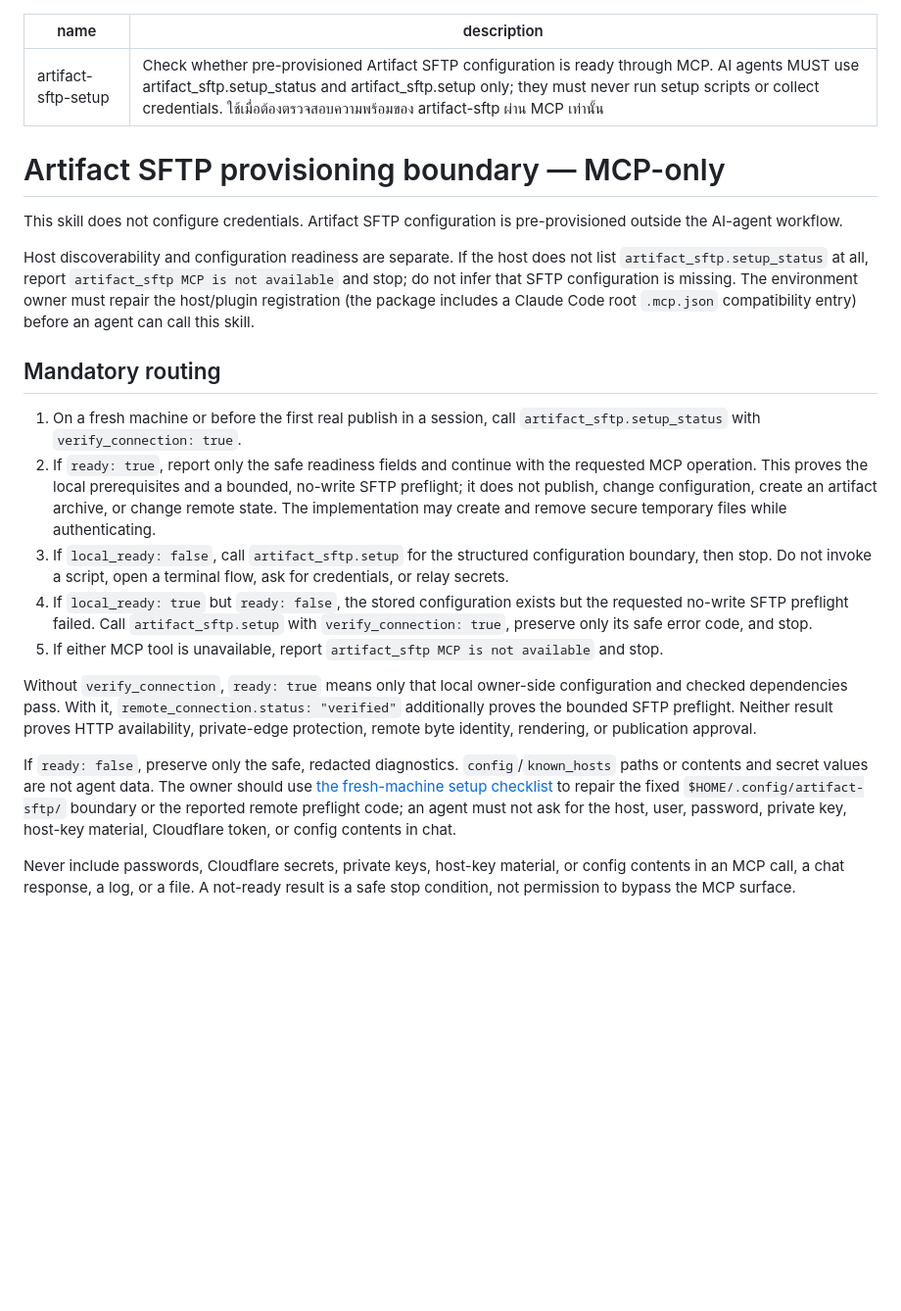
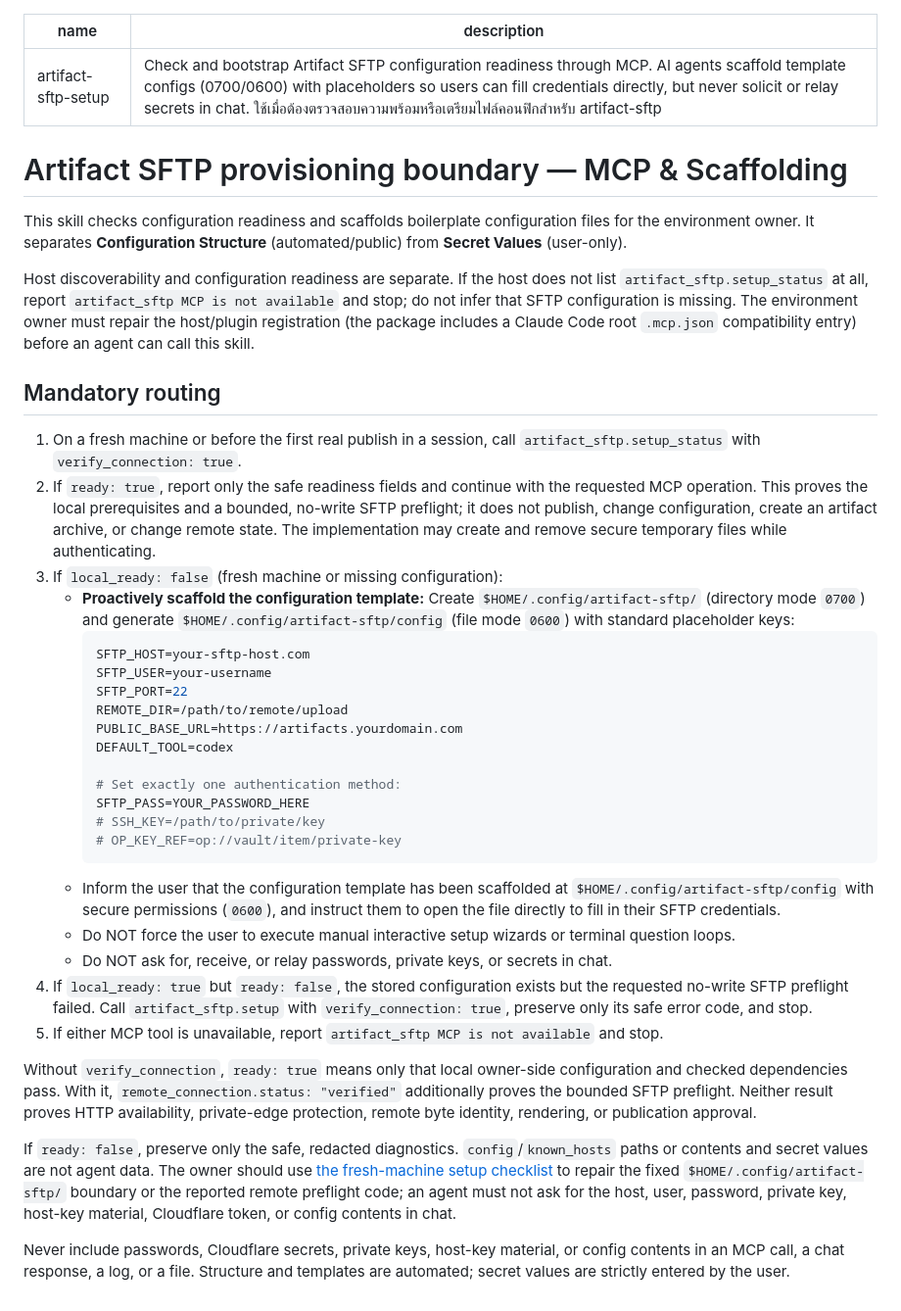
Before and after one commit to iicmaster/artifact-sftp, a Markdown page: skills/artifact-sftp-setup/SKILL.md, the part around the change. Shown at 98% size. Rendered like a GitHub page; blank space fills up the shorter version.

Commit message:
docs(skills): allow proactive scaffolding of template config with placeholders

````diff
--- a/skills/artifact-sftp-setup/SKILL.md
+++ b/skills/artifact-sftp-setup/SKILL.md
@@ -1,12 +1,13 @@
 ---
 name: artifact-sftp-setup
-description: Check whether pre-provisioned Artifact SFTP configuration is ready through MCP. AI agents MUST use artifact_sftp.setup_status and artifact_sftp.setup only; they must never run setup scripts or collect credentials. ใช้เมื่อต้องตรวจสอบความพร้อมของ artifact-sftp ผ่าน MCP เท่านั้น
+description: Check and bootstrap Artifact SFTP configuration readiness through MCP. AI agents scaffold template configs (0700/0600) with placeholders so users can fill credentials directly, but never solicit or relay secrets in chat. ใช้เมื่อต้องตรวจสอบความพร้อมหรือเตรียมไฟล์คอนฟิกสำหรับ artifact-sftp
 ---
 
-# Artifact SFTP provisioning boundary — MCP-only
+# Artifact SFTP provisioning boundary — MCP & Scaffolding
 
-This skill does not configure credentials. Artifact SFTP configuration is pre-provisioned outside
-the AI-agent workflow.
+This skill checks configuration readiness and scaffolds boilerplate configuration files for the
+environment owner. It separates **Configuration Structure** (automated/public) from **Secret Values**
+(user-only).
 
 Host discoverability and configuration readiness are separate. If the host does not list
 `artifact_sftp.setup_status` at all, report `artifact_sftp MCP is not available` and stop; do not
@@ -22,8 +23,27 @@ an agent can call this skill.
    operation. This proves the local prerequisites and a bounded, no-write SFTP preflight;
    it does not publish, change configuration, create an artifact archive, or change remote
    state. The implementation may create and remove secure temporary files while authenticating.
-3. If `local_ready: false`, call `artifact_sftp.setup` for the structured configuration boundary,
-   then stop. Do not invoke a script, open a terminal flow, ask for credentials, or relay secrets.
+3. If `local_ready: false` (fresh machine or missing configuration):
+   - **Proactively scaffold the configuration template:** Create `$HOME/.config/artifact-sftp/`
+     (directory mode `0700`) and generate `$HOME/.config/artifact-sftp/config` (file mode `0600`)
+     with standard placeholder keys:
+     ```bash
+     SFTP_HOST=your-sftp-host.com
+     SFTP_USER=your-username
+     SFTP_PORT=22
+     REMOTE_DIR=/path/to/remote/upload
+     PUBLIC_BASE_URL=https://artifacts.yourdomain.com
+     DEFAULT_TOOL=codex
+
+     # Set exactly one authentication method:
+     SFTP_PASS=YOUR_PASSWORD_HERE
+     # SSH_KEY=/path/to/private/key
+     # OP_KEY_REF=op://vault/item/private-key
+     ```
+   - Inform the user that the configuration template has been scaffolded at `$HOME/.config/artifact-sftp/config`
+     with secure permissions (`0600`), and instruct them to open the file directly to fill in their SFTP credentials.
+   - Do NOT force the user to execute manual interactive setup wizards or terminal question loops.
+   - Do NOT ask for, receive, or relay passwords, private keys, or secrets in chat.
 4. If `local_ready: true` but `ready: false`, the stored configuration exists but the requested
    no-write SFTP preflight failed. Call `artifact_sftp.setup` with
    `verify_connection: true`, preserve only its safe error code, and stop.
@@ -41,5 +61,5 @@ reported remote preflight code; an agent must not ask for the host, user, passwo
 host-key material, Cloudflare token, or config contents in chat.
 
 Never include passwords, Cloudflare secrets, private keys, host-key material, or config contents
-in an MCP call, a chat response, a log, or a file. A not-ready result is a safe stop condition,
-not permission to bypass the MCP surface.
+in an MCP call, a chat response, a log, or a file. Structure and templates are automated;
+secret values are strictly entered by the user.
````
Also changed, not shown: skills/artifact-sftp/SKILL.md (+4 -4 lines).
